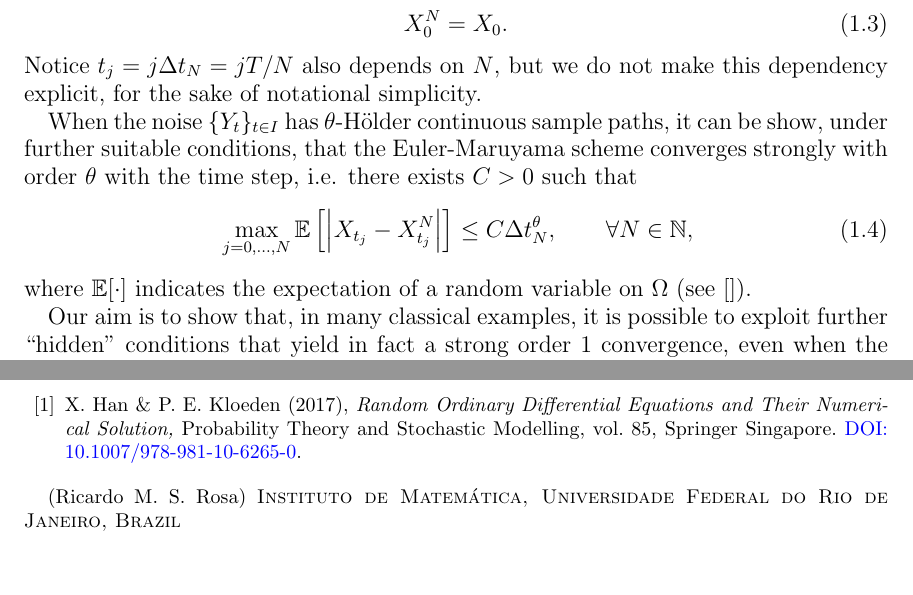
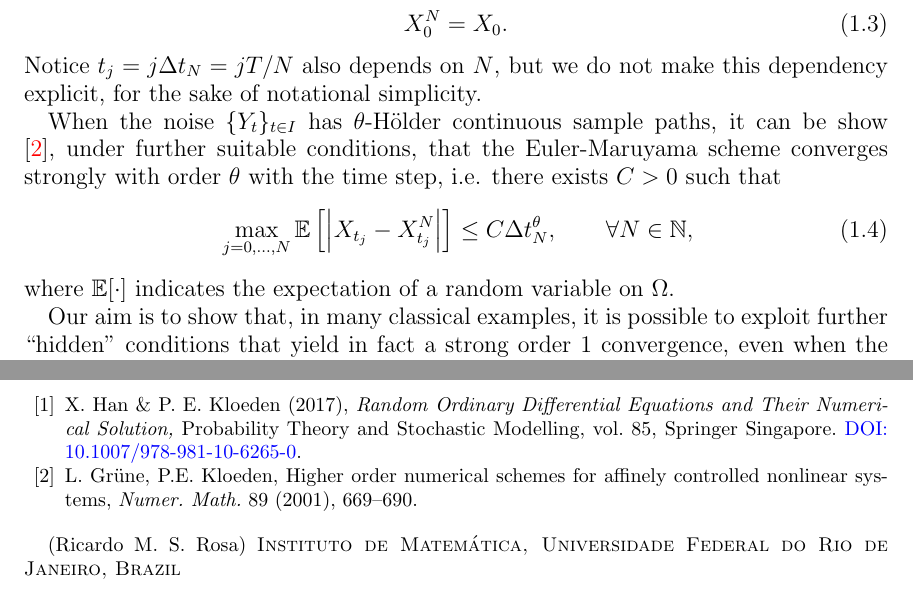
Before and after one commit to rmsrosa/rode_convergence_euler, a LaTeX paper (src/rode_conv_em.tex): two parts of pages 2 and 24 of 24, joined at a grey line, cut so that both start at the same text. The pictures show the PDF file src/rode_conv_em.pdf that the author committed with the source.

Commit message:
grune kloeden

```diff
--- a/src/rode_conv_em.tex
+++ b/src/rode_conv_em.tex
@@ -233,11 +233,11 @@ with the initial condition
 \end{equation}
 Notice $t_j = j\Delta t_N = jT/N$ also depends on $N$, but we do not make this dependency explicit, for the sake of notational simplicity.
 
-When the noise $\{Y_t\}_{t\in I}$ has $\theta$-H\"older continuous sample paths, it can be show, under further suitable conditions, that the Euler-Maruyama scheme converges strongly with order $\theta$ with the time step, i.e. there exists $C > 0$ such that
+When the noise $\{Y_t\}_{t\in I}$ has $\theta$-H\"older continuous sample paths, it can be show \cite{GruneKloeden2001}, under further suitable conditions, that the Euler-Maruyama scheme converges strongly with order $\theta$ with the time step, i.e. there exists $C > 0$ such that
 \begin{equation}
     \max_{j=0, \ldots, N}\mathbb{E}\left[ \left| X_{t_j} - X_{t_j}^N \right| \right] \leq C \Delta t_N^\theta, \qquad \forall N \in \mathbb{N},
 \end{equation}
-where $\mathbb{E}[\cdot]$ indicates the expectation of a random variable on $\Omega$ (see \cite{}).
+where $\mathbb{E}[\cdot]$ indicates the expectation of a random variable on $\Omega$.
 
 Our aim is to show that, in many classical examples, it is possible to exploit further ``hidden'' conditions that yield in fact a strong order 1 convergence, even when the sample paths are still H\"older continuous or have jump discontinuities. This is the case, for instance, when the noise is an It\^o noise, and when the equation is semi-separable and the noise is a point process.
 
@@ -1207,6 +1207,7 @@ where we used that $(s/t)^\theta \geq (s/t)$, since $0 \leq s/t < 1$ and $0 < \t
 
 \begin{thebibliography}{25}
   \bibitem{HanKloeden2017} X. Han \& P. E. Kloeden (2017), \emph{Random Ordinary Differential Equations and Their Numerical Solution,} Probability Theory and Stochastic Modelling, vol. 85, Springer Singapore. \href{https://link.springer.com/book/10.1007/978-981-10-6265-0}{DOI: 10.1007/978-981-10-6265-0}.
+  \bibitem{GruneKloeden2001} L. Gr\"une, P.E. Kloeden, Higher order numerical schemes for affinely controlled nonlinear systems, \emph{Numer. Math.} 89 (2001), 669--690.
 \end{thebibliography}
 
 \end{document}
```
Also changed, not shown: src/rode_conv_em.pdf.
